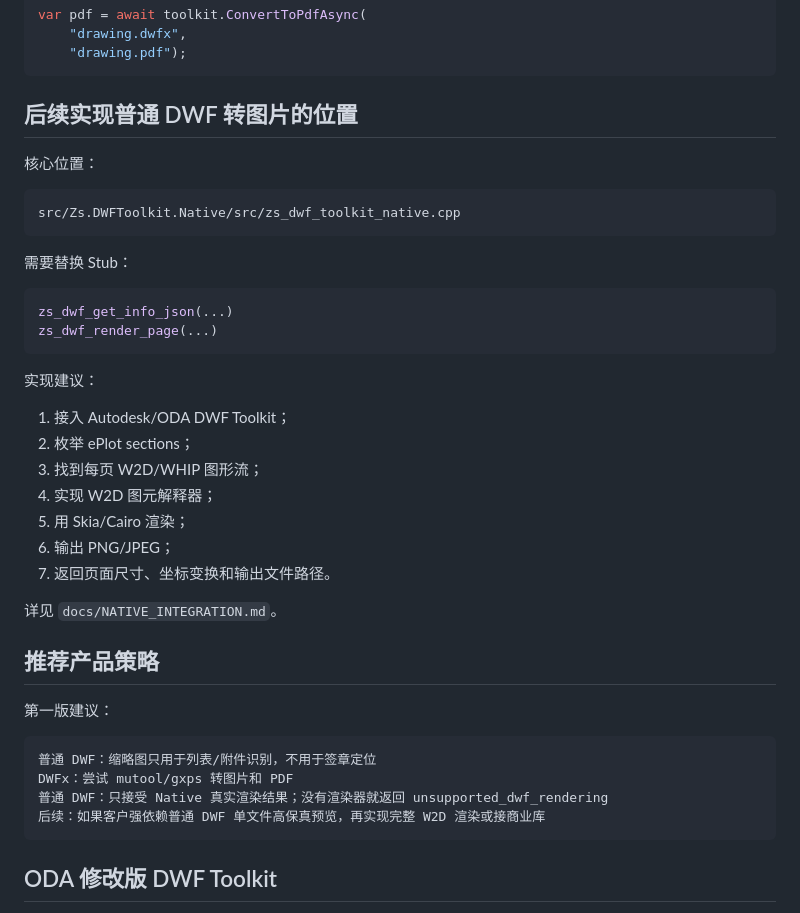
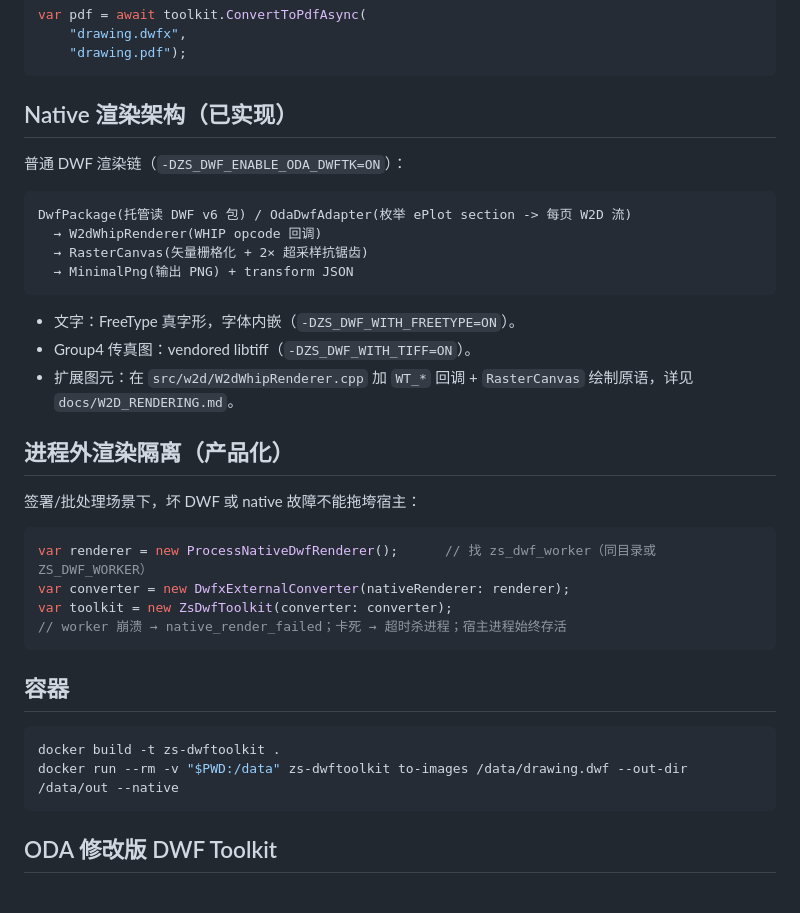
Before and after one commit to liub-a/Zs.DWFToolkit, a Markdown page: README.md, the part around one of its changes. Drawn GitHub-style.

````diff
--- a/README.md
+++ b/README.md
@@ -157,44 +160,38 @@ var pdf = await toolkit.ConvertToPdfAsync(
     "drawing.pdf");
 ```
 
-## 后续实现普通 DWF 转图片的位置
+## Native 渲染架构（已实现）
 
-核心位置：
+普通 DWF 渲染链（`-DZS_DWF_ENABLE_ODA_DWFTK=ON`）：
 
 ```text
-src/Zs.DWFToolkit.Native/src/zs_dwf_toolkit_native.cpp
+DwfPackage(托管读 DWF v6 包) / OdaDwfAdapter(枚举 ePlot section -> 每页 W2D 流)
+  → W2dWhipRenderer(WHIP opcode 回调)
+  → RasterCanvas(矢量栅格化 + 2× 超采样抗锯齿)
+  → MinimalPng(输出 PNG) + transform JSON
 ```
 
-需要替换 Stub：
+- 文字：FreeType 真字形，字体内嵌（`-DZS_DWF_WITH_FREETYPE=ON`）。
+- Group4 传真图：vendored libtiff（`-DZS_DWF_WITH_TIFF=ON`）。
+- 扩展图元：在 `src/w2d/W2dWhipRenderer.cpp` 加 `WT_*` 回调 + `RasterCanvas` 绘制原语，详见 `docs/W2D_RENDERING.md`。
 
-```cpp
-zs_dwf_get_info_json(...)
-zs_dwf_render_page(...)
+## 进程外渲染隔离（产品化）
+
+签署/批处理场景下，坏 DWF 或 native 故障不能拖垮宿主：
+
+```csharp
+var renderer = new ProcessNativeDwfRenderer();      // 找 zs_dwf_worker（同目录或 ZS_DWF_WORKER）
+var converter = new DwfxExternalConverter(nativeRenderer: renderer);
+var toolkit = new ZsDwfToolkit(converter: converter);
+// worker 崩溃 → native_render_failed；卡死 → 超时杀进程；宿主进程始终存活
 ```
 
-实现建议：
+## 容器
 
-1. 接入 Autodesk/ODA DWF Toolkit；
-2. 枚举 ePlot sections；
-3. 找到每页 W2D/WHIP 图形流；
-4. 实现 W2D 图元解释器；
-5. 用 Skia/Cairo 渲染；
-6. 输出 PNG/JPEG；
-7. 返回页面尺寸、坐标变换和输出文件路径。
-
-详见 `docs/NATIVE_INTEGRATION.md`。
-
-## 推荐产品策略
-
-第一版建议：
-
-```text
-普通 DWF：缩略图只用于列表/附件识别，不用于签章定位
-DWFx：尝试 mutool/gxps 转图片和 PDF
-普通 DWF：只接受 Native 真实渲染结果；没有渲染器就返回 unsupported_dwf_rendering
-后续：如果客户强依赖普通 DWF 单文件高保真预览，再实现完整 W2D 渲染或接商业库
+```bash
+docker build -t zs-dwftoolkit .
+docker run --rm -v "$PWD:/data" zs-dwftoolkit to-images /data/drawing.dwf --out-dir /data/out --native
 ```
-
 
 ## ODA 修改版 DWF Toolkit
 
````
Also changed, not shown: other parts of README.md (+14 -11 lines), CLAUDE.md (+68 -39 lines).
